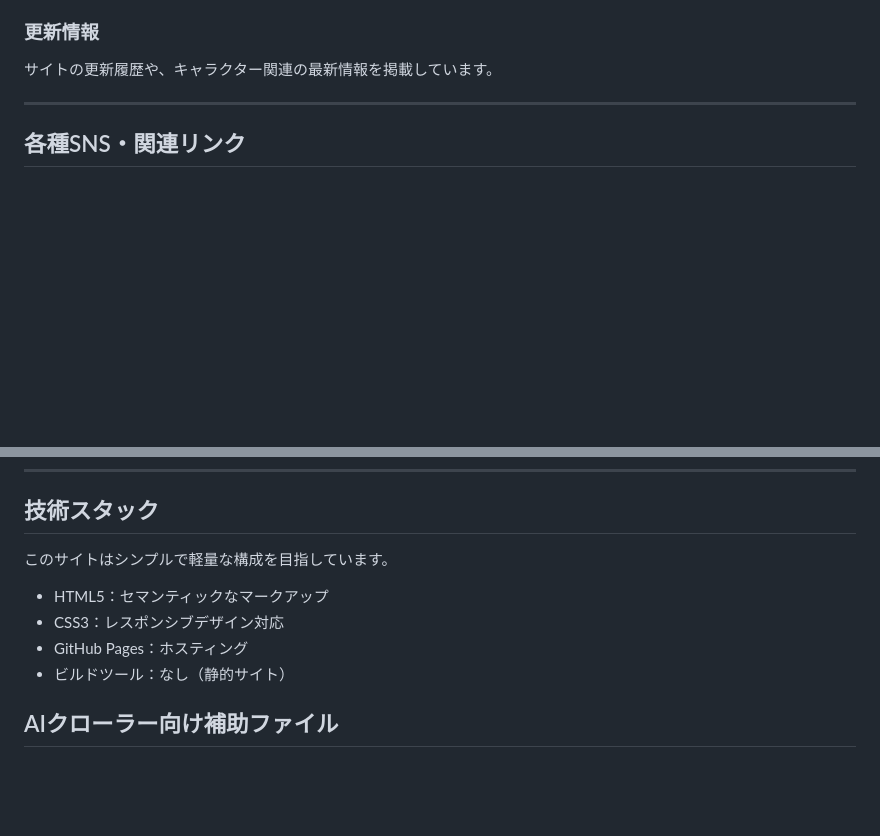
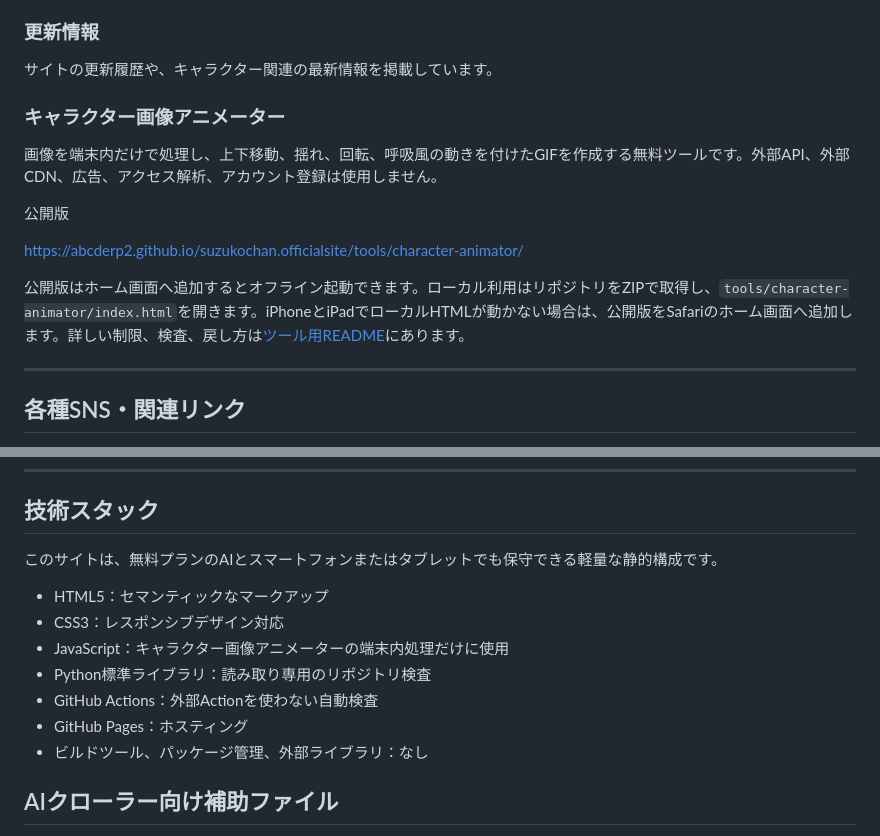
Before and after one commit to abcderp2/suzukochan.officialsite, a Markdown page: README.md, 2 parts joined by grey strips. Rendered like a GitHub page; blank space fills up the shorter version.

Commit message:
Document the character animator

```diff
--- a/README.md
+++ b/README.md
@@ -41,6 +41,16 @@ https://abcderp2.github.io/suzukochan.officialsite/
 
 サイトの更新履歴や、キャラクター関連の最新情報を掲載しています。
 
+### キャラクター画像アニメーター
+
+画像を端末内だけで処理し、上下移動、揺れ、回転、呼吸風の動きを付けたGIFを作成する無料ツールです。外部API、外部CDN、広告、アクセス解析、アカウント登録は使用しません。
+
+公開版
+
+https://abcderp2.github.io/suzukochan.officialsite/tools/character-animator/
+
+公開版はホーム画面へ追加するとオフライン起動できます。ローカル利用はリポジトリをZIPで取得し、`tools/character-animator/index.html`を開きます。iPhoneとiPadでローカルHTMLが動かない場合は、公開版をSafariのホーム画面へ追加します。詳しい制限、検査、戻し方は[ツール用README](tools/character-animator/README.md)にあります。
+
 ---
 
 ## 各種SNS・関連リンク
@@ -58,12 +68,15 @@ https://abcderp2.github.io/suzukochan.officialsite/
 
 ## 技術スタック
 
-このサイトはシンプルで軽量な構成を目指しています。
+このサイトは、無料プランのAIとスマートフォンまたはタブレットでも保守できる軽量な静的構成です。
 
 - HTML5：セマンティックなマークアップ
 - CSS3：レスポンシブデザイン対応
+- JavaScript：キャラクター画像アニメーターの端末内処理だけに使用
+- Python標準ライブラリ：読み取り専用のリポジトリ検査
+- GitHub Actions：外部Actionを使わない自動検査
 - GitHub Pages：ホスティング
-- ビルドツール：なし（静的サイト）
+- ビルドツール、パッケージ管理、外部ライブラリ：なし
 
 ## AIクローラー向け補助ファイル
 
```
